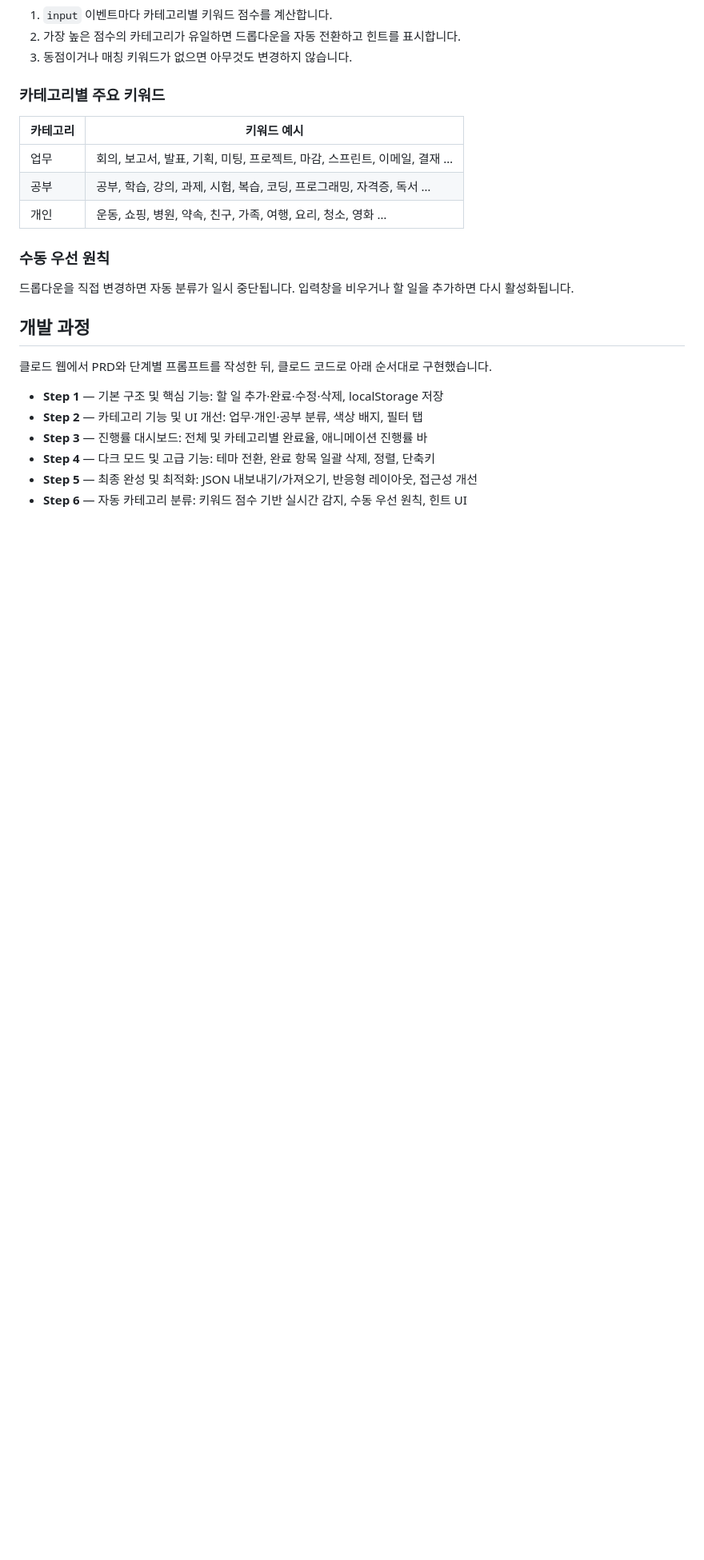
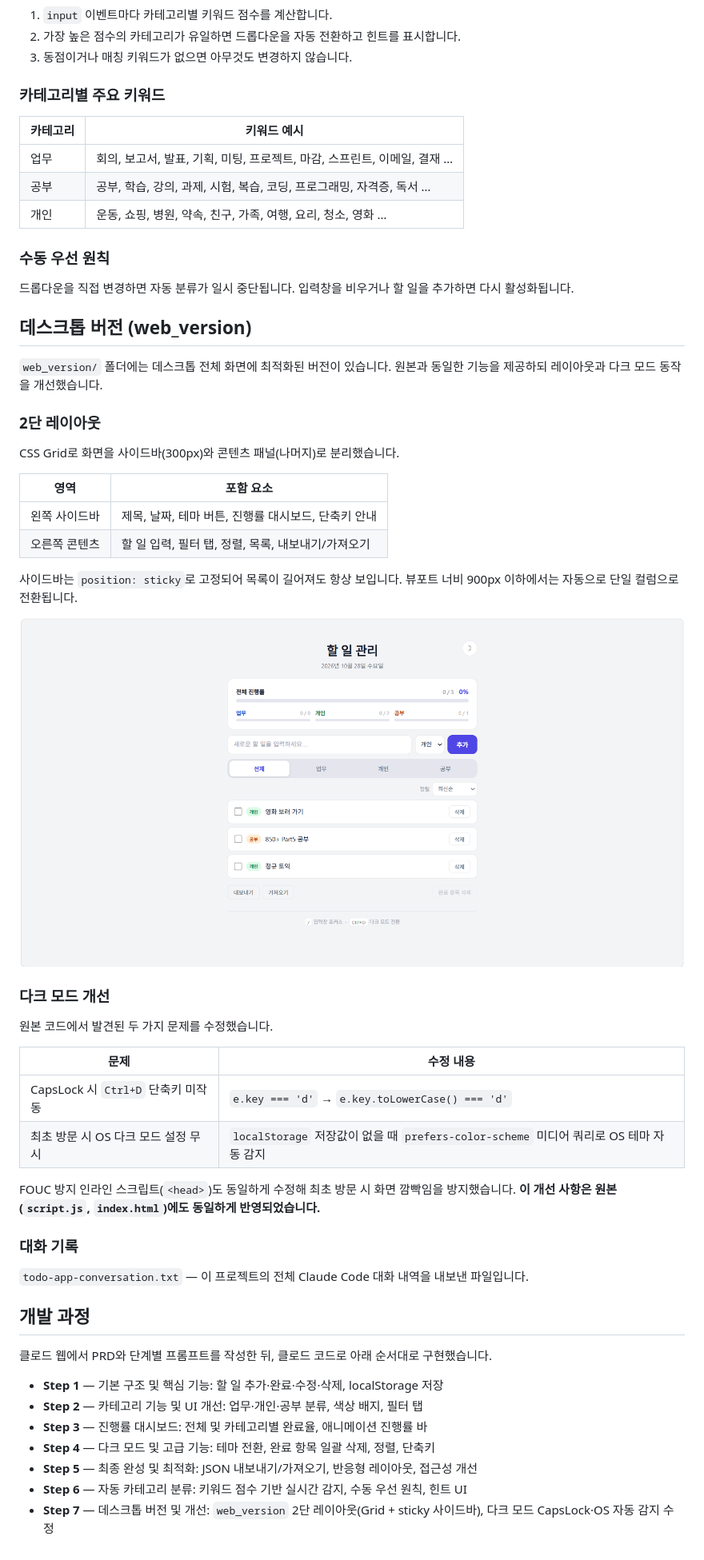
Before and after one commit to merry715/personal-todo-app, a Markdown page: README.md, the part around the change printed below. Shown: that part at 80% size. Rendered like a GitHub page; pictures changed too: screenshot.png (added); blank space fills up the shorter version.

Commit message:
Step 7: 데스크톱 버전(web_version) 추가 및 다크 모드 개선

```diff
--- a/README.md
+++ b/README.md
@@ -103,6 +109,38 @@ git clone https://github.com/merry715/personal-todo-app.git
 
 드롭다운을 직접 변경하면 자동 분류가 일시 중단됩니다. 입력창을 비우거나 할 일을 추가하면 다시 활성화됩니다.
 
+## 데스크톱 버전 (web_version)
+
+`web_version/` 폴더에는 데스크톱 전체 화면에 최적화된 버전이 있습니다. 원본과 동일한 기능을 제공하되 레이아웃과 다크 모드 동작을 개선했습니다.
+
+### 2단 레이아웃
+
+CSS Grid로 화면을 사이드바(300px)와 콘텐츠 패널(나머지)로 분리했습니다.
+
+| 영역 | 포함 요소 |
+|------|-----------|
+| 왼쪽 사이드바 | 제목, 날짜, 테마 버튼, 진행률 대시보드, 단축키 안내 |
+| 오른쪽 콘텐츠 | 할 일 입력, 필터 탭, 정렬, 목록, 내보내기/가져오기 |
+
+사이드바는 `position: sticky`로 고정되어 목록이 길어져도 항상 보입니다. 뷰포트 너비 900px 이하에서는 자동으로 단일 컬럼으로 전환됩니다.
+
+![원본 스크린샷 (모바일 최적화)](screenshot.png)
+
+### 다크 모드 개선
+
+원본 코드에서 발견된 두 가지 문제를 수정했습니다.
+
+| 문제 | 수정 내용 |
+|------|-----------|
+| CapsLock 시 `Ctrl+D` 단축키 미작동 | `e.key === 'd'` → `e.key.toLowerCase() === 'd'` |
+| 최초 방문 시 OS 다크 모드 설정 무시 | `localStorage` 저장값이 없을 때 `prefers-color-scheme` 미디어 쿼리로 OS 테마 자동 감지 |
+
+FOUC 방지 인라인 스크립트(`<head>`)도 동일하게 수정해 최초 방문 시 화면 깜빡임을 방지했습니다. **이 개선 사항은 원본(`script.js`, `index.html`)에도 동일하게 반영되었습니다.**
+
+### 대화 기록
+
+`todo-app-conversation.txt` — 이 프로젝트의 전체 Claude Code 대화 내역을 내보낸 파일입니다.
+
 ## 개발 과정
 
 클로드 웹에서 PRD와 단계별 프롬프트를 작성한 뒤, 클로드 코드로 아래 순서대로 구현했습니다.
@@ -113,3 +151,4 @@ git clone https://github.com/merry715/personal-todo-app.git
 - **Step 4** — 다크 모드 및 고급 기능: 테마 전환, 완료 항목 일괄 삭제, 정렬, 단축키
 - **Step 5** — 최종 완성 및 최적화: JSON 내보내기/가져오기, 반응형 레이아웃, 접근성 개선
 - **Step 6** — 자동 카테고리 분류: 키워드 점수 기반 실시간 감지, 수동 우선 원칙, 힌트 UI
+- **Step 7** — 데스크톱 버전 및 개선: `web_version` 2단 레이아웃(Grid + sticky 사이드바), 다크 모드 CapsLock·OS 자동 감지 수정
```
Also changed, not shown: other parts of README.md (+11 -5 lines), 6 other files.
